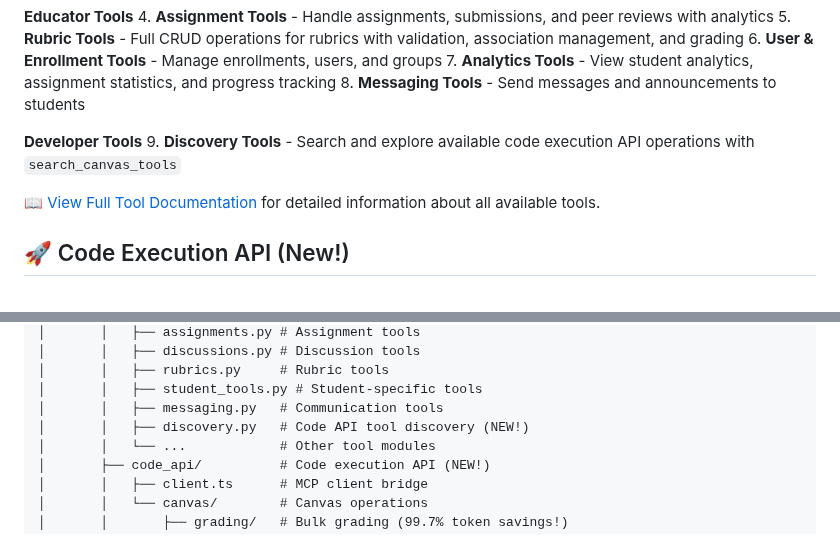
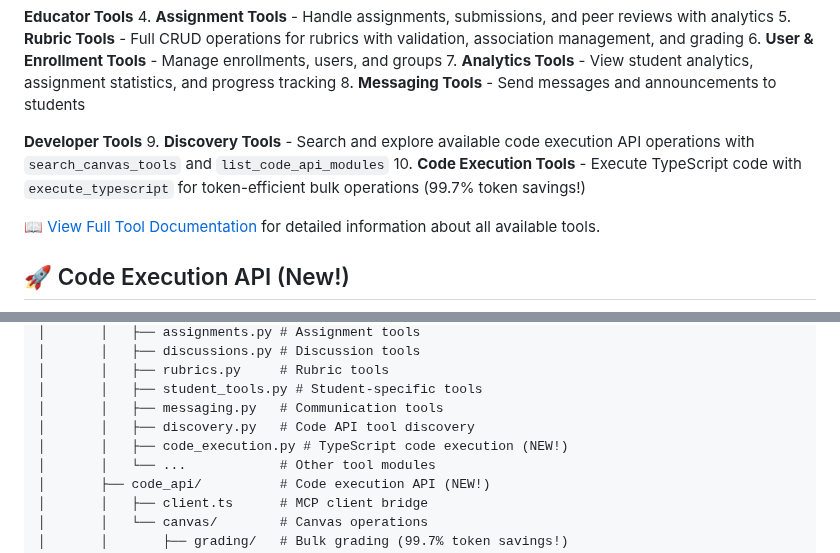
Before and after one commit to vishalsachdev/canvas-mcp, a Markdown page: README.md, 2 parts joined by grey strips. Drawn GitHub-style.

```diff
--- a/README.md
+++ b/README.md
@@ -163,7 +163,8 @@ The Canvas MCP Server provides a comprehensive set of tools for interacting with
 8. **Messaging Tools** - Send messages and announcements to students
 
 **Developer Tools**
-9. **Discovery Tools** - Search and explore available code execution API operations with `search_canvas_tools`
+9. **Discovery Tools** - Search and explore available code execution API operations with `search_canvas_tools` and `list_code_api_modules`
+10. **Code Execution Tools** - Execute TypeScript code with `execute_typescript` for token-efficient bulk operations (99.7% token savings!)
 
 📖 [View Full Tool Documentation](tools/README.md) for detailed information about all available tools.
 
@@ -378,7 +379,8 @@ canvas-mcp/
 │       │   ├── rubrics.py     # Rubric tools
 │       │   ├── student_tools.py # Student-specific tools
 │       │   ├── messaging.py   # Communication tools
-│       │   ├── discovery.py   # Code API tool discovery (NEW!)
+│       │   ├── discovery.py   # Code API tool discovery
+│       │   ├── code_execution.py # TypeScript code execution (NEW!)
 │       │   └── ...            # Other tool modules
 │       ├── code_api/          # Code execution API (NEW!)
 │       │   ├── client.ts      # MCP client bridge
```
Also changed, not shown: tools/README.md (+84 -1 lines).
